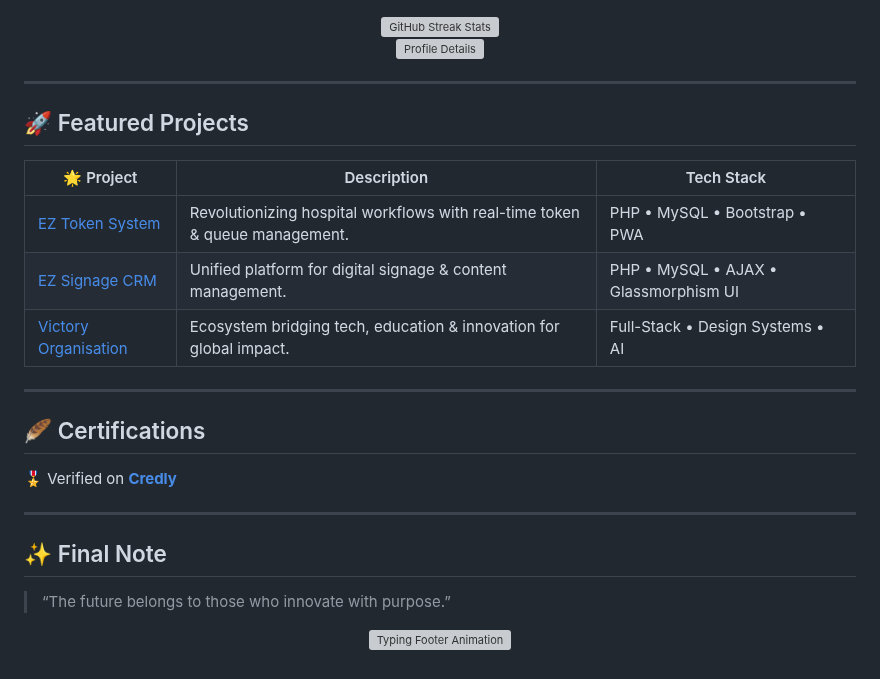
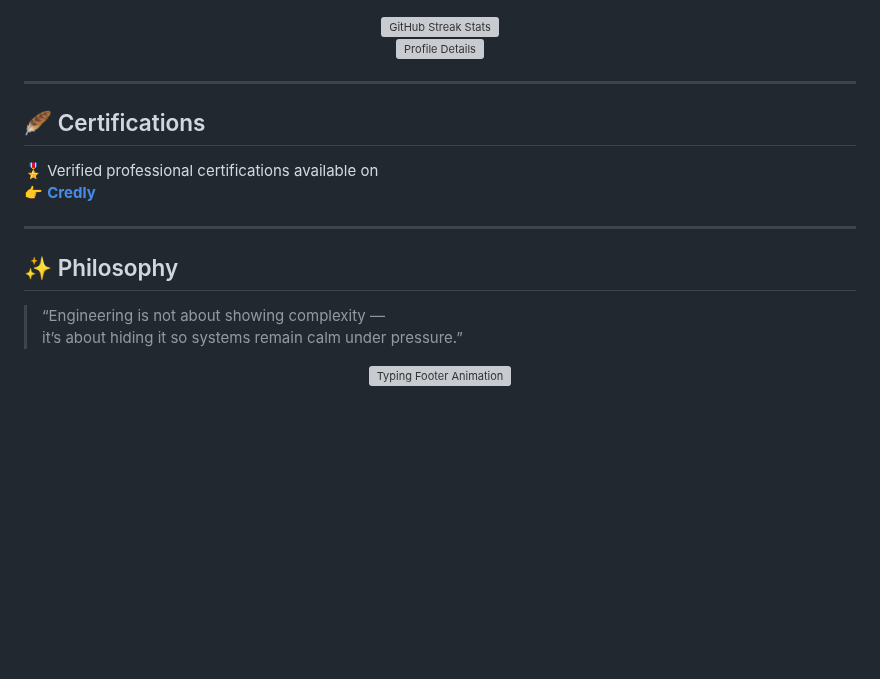
Before and after one commit to aash-gates/aash-gates, a Markdown page: README.md, the part around one of its changes. GitHub-like rendering; blank space fills up the shorter version; grey boxes are pictures that could not be loaded.

```diff
--- a/README.md
+++ b/README.md
@@ -82,26 +89,18 @@
   <img src="https://streak-stats.demolab.com/?user=aash-gates&theme=tokyonight&hide_border=true" width="80%" alt="GitHub Streak Stats" />
   <br>
   <img src="https://github-profile-summary-cards.vercel.app/api/cards/profile-details?username=aash-gates&theme=tokyonight" width="95%" alt="Profile Details"/>
-</div>
-
----
-
-## 🚀 Featured Projects
-
-| 🌟 Project | Description | Tech Stack |
-|------------|--------------|------------|
-| [EZ Token System](https://tkncon.aashgates.com)| Revolutionizing hospital workflows with real-time token & queue management. | PHP • MySQL • Bootstrap • PWA |
-| [EZ Signage CRM](https://crm.aashgates.com) | Unified platform for digital signage & content management. | PHP • MySQL • AJAX • Glassmorphism UI |
-| [Victory Organisation](https://aashgates.com)| Ecosystem bridging tech, education & innovation for global impact. | Full-Stack • Design Systems • AI |
+</p>
 
 ---
 
 ## 🪶 Certifications
-🎖️ Verified on <a href="https://www.credly.com/users/aashgates.official" target="_blank"><b>Credly</b></a>
+🎖️ Verified professional certifications available on
+👉 <a href="https://www.credly.com/users/aashgates.official" target="_blank"><b>Credly</b></a>
 
 ---
 
-## ✨ Final Note
-> “The future belongs to those who innovate with purpose.”
+## ✨ Philosophy
+> “Engineering is not about showing complexity —
+> it’s about hiding it so systems remain calm under pressure.”
 
 <p align="center">
```
Also changed, not shown: other parts of README.md (+37 -30 lines).
